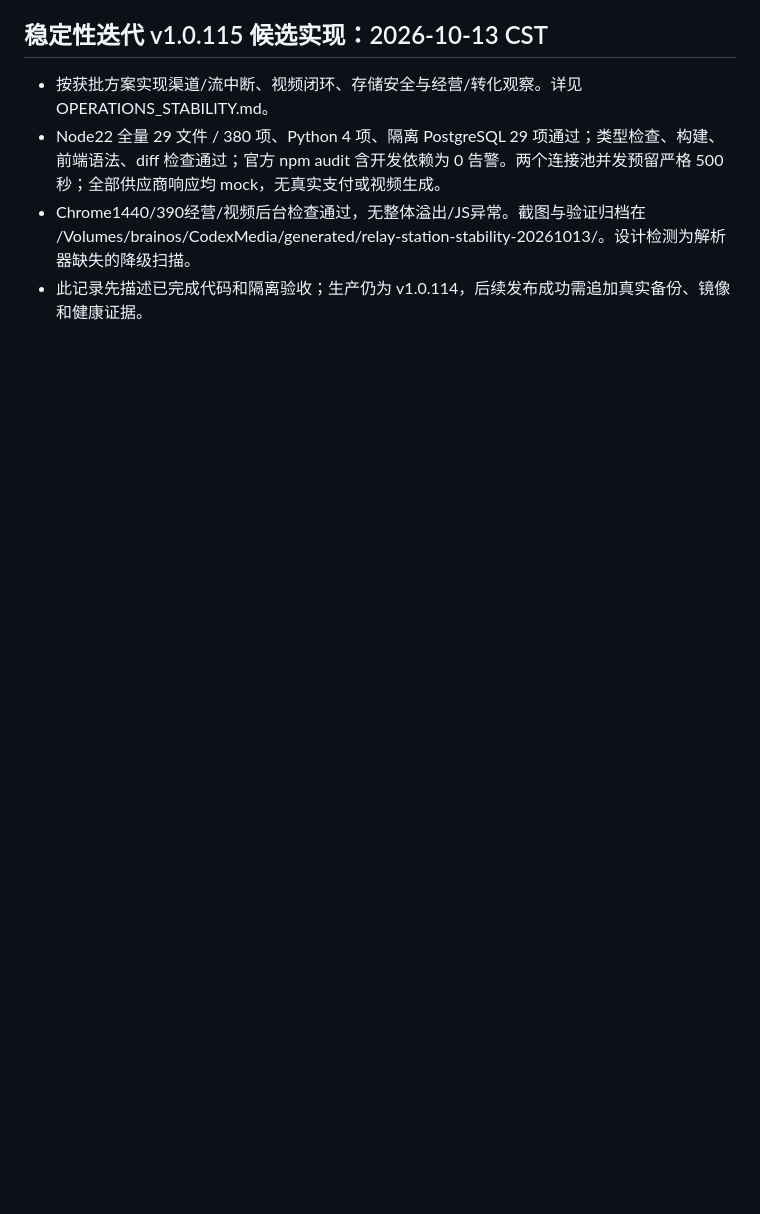
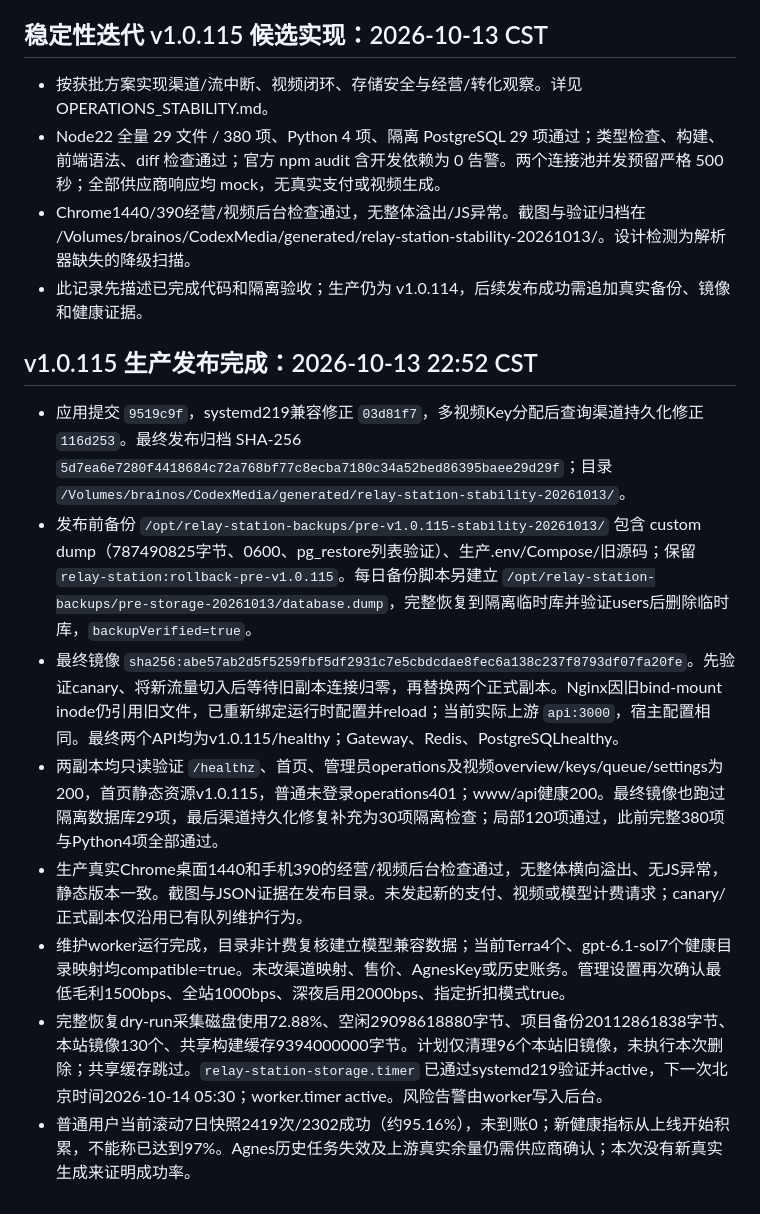
Before and after one commit to qianyu1987/api, a Markdown page: docs/OPERATIONS_LOG.md, the part around the change. Rendered like a GitHub page; blank space fills up the shorter version.

Commit message:
docs: record verified stability release and remaining upstream limits

```diff
--- a/docs/OPERATIONS_LOG.md
+++ b/docs/OPERATIONS_LOG.md
@@ -463,3 +463,14 @@
 - Node22 全量 29 文件 / 380 项、Python 4 项、隔离 PostgreSQL 29 项通过；类型检查、构建、前端语法、diff 检查通过；官方 npm audit 含开发依赖为 0 告警。两个连接池并发预留严格 500 秒；全部供应商响应均 mock，无真实支付或视频生成。
 - Chrome1440/390经营/视频后台检查通过，无整体溢出/JS异常。截图与验证归档在 /Volumes/brainos/CodexMedia/generated/relay-station-stability-20261013/。设计检测为解析器缺失的降级扫描。
 - 此记录先描述已完成代码和隔离验收；生产仍为 v1.0.114，后续发布成功需追加真实备份、镜像和健康证据。
+
+## v1.0.115 生产发布完成：2026-10-13 22:52 CST
+
+- 应用提交 `9519c9f`，systemd219兼容修正 `03d81f7`，多视频Key分配后查询渠道持久化修正 `116d253`。最终发布归档 SHA-256 `5d7ea6e7280f4418684c72a768bf77c8ecba7180c34a52bed86395baee29d29f`；目录 `/Volumes/brainos/CodexMedia/generated/relay-station-stability-20261013/`。
+- 发布前备份 `/opt/relay-station-backups/pre-v1.0.115-stability-20261013/` 包含 custom dump（787490825字节、0600、pg_restore列表验证）、生产.env/Compose/旧源码；保留 `relay-station:rollback-pre-v1.0.115`。每日备份脚本另建立 `/opt/relay-station-backups/pre-storage-20261013/database.dump`，完整恢复到隔离临时库并验证users后删除临时库，`backupVerified=true`。
+- 最终镜像 `sha256:abe57ab2d5f5259fbf5df2931c7e5cbdcdae8fec6a138c237f8793df07fa20fe`。先验证canary、将新流量切入后等待旧副本连接归零，再替换两个正式副本。Nginx因旧bind-mount inode仍引用旧文件，已重新绑定运行时配置并reload；当前实际上游 `api:3000`，宿主配置相同。最终两个API均为v1.0.115/healthy；Gateway、Redis、PostgreSQLhealthy。
+- 两副本均只读验证 `/healthz`、首页、管理员operations及视频overview/keys/queue/settings为200，首页静态资源v1.0.115，普通未登录operations401；www/api健康200。最终镜像也跑过隔离数据库29项，最后渠道持久化修复补充为30项隔离检查；局部120项通过，此前完整380项与Python4项全部通过。
+- 生产真实Chrome桌面1440和手机390的经营/视频后台检查通过，无整体横向溢出、无JS异常，静态版本一致。截图与JSON证据在发布目录。未发起新的支付、视频或模型计费请求；canary/正式副本仅沿用已有队列维护行为。
+- 维护worker运行完成，目录非计费复核建立模型兼容数据；当前Terra4个、gpt-6.1-sol7个健康目录映射均compatible=true。未改渠道映射、售价、AgnesKey或历史账务。管理设置再次确认最低毛利1500bps、全站1000bps、深夜启用2000bps、指定折扣模式true。
+- 完整恢复dry-run采集磁盘使用72.88%、空闲29098618880字节、项目备份20112861838字节、本站镜像130个、共享构建缓存9394000000字节。计划仅清理96个本站旧镜像，未执行本次删除；共享缓存跳过。`relay-station-storage.timer` 已通过systemd219验证并active，下一次北京时间2026-10-14 05:30；worker.timer active。风险告警由worker写入后台。
+- 普通用户当前滚动7日快照2419次/2302成功（约95.16%），未到账0；新健康指标从上线开始积累，不能称已达到97%。Agnes历史任务失效及上游真实余量仍需供应商确认；本次没有新真实生成来证明成功率。
```
Also changed, not shown: docs/OPERATIONS_STABILITY.md (+1 -1 lines), docs/PROJECT_MEMORY.md (+3 -1 lines).
